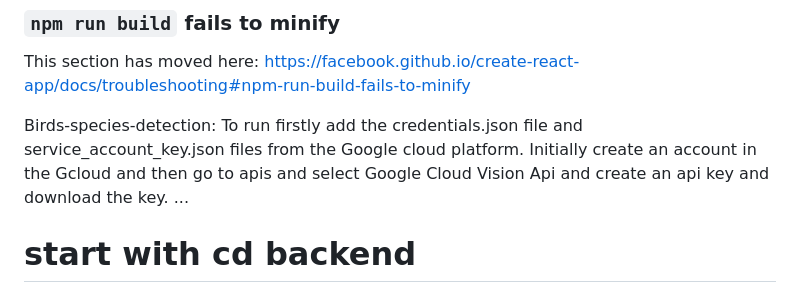
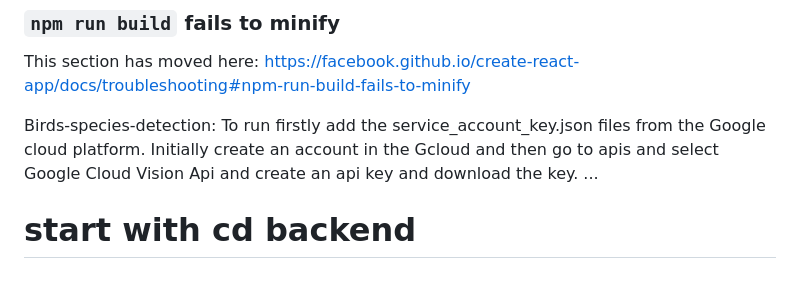
Before and after one commit to M-k-reddy/birds-species-detetction, a Markdown page: README.md, the part around the change. Drawn GitHub-style.

```diff
--- a/README.md
+++ b/README.md
@@ -70,7 +70,7 @@ This section has moved here: [https://facebook.github.io/create-react-app/docs/d
 This section has moved here: [https://facebook.github.io/create-react-app/docs/troubleshooting#npm-run-build-fails-to-minify](https://facebook.github.io/create-react-app/docs/troubleshooting#npm-run-build-fails-to-minify)
 
 Birds-species-detection:
-To run firstly add the credentials.json file and service_account_key.json files from the Google cloud platform.
+To run firstly add the service_account_key.json files from the Google cloud platform.
 Initially create an account in the Gcloud and then go to apis and select Google Cloud Vision Api  and create an api key and download the key.
 ...
 # start with cd backend
```
